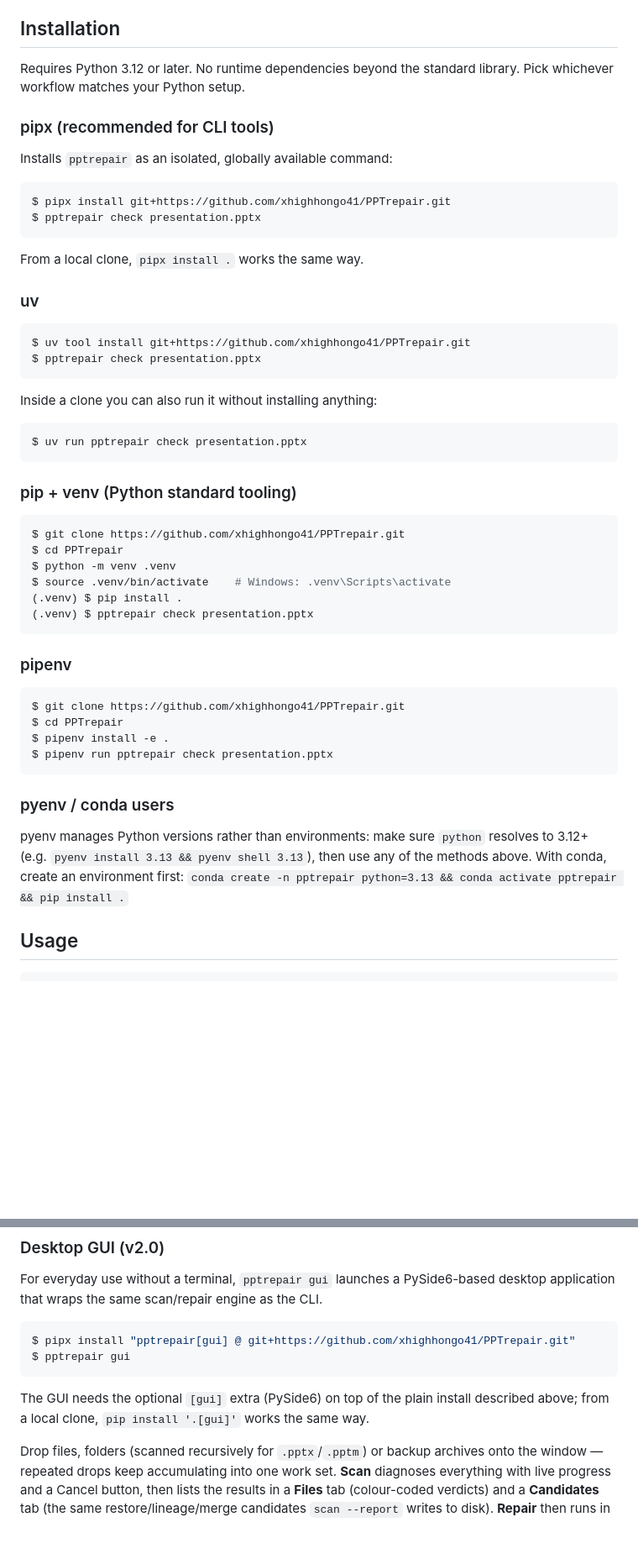
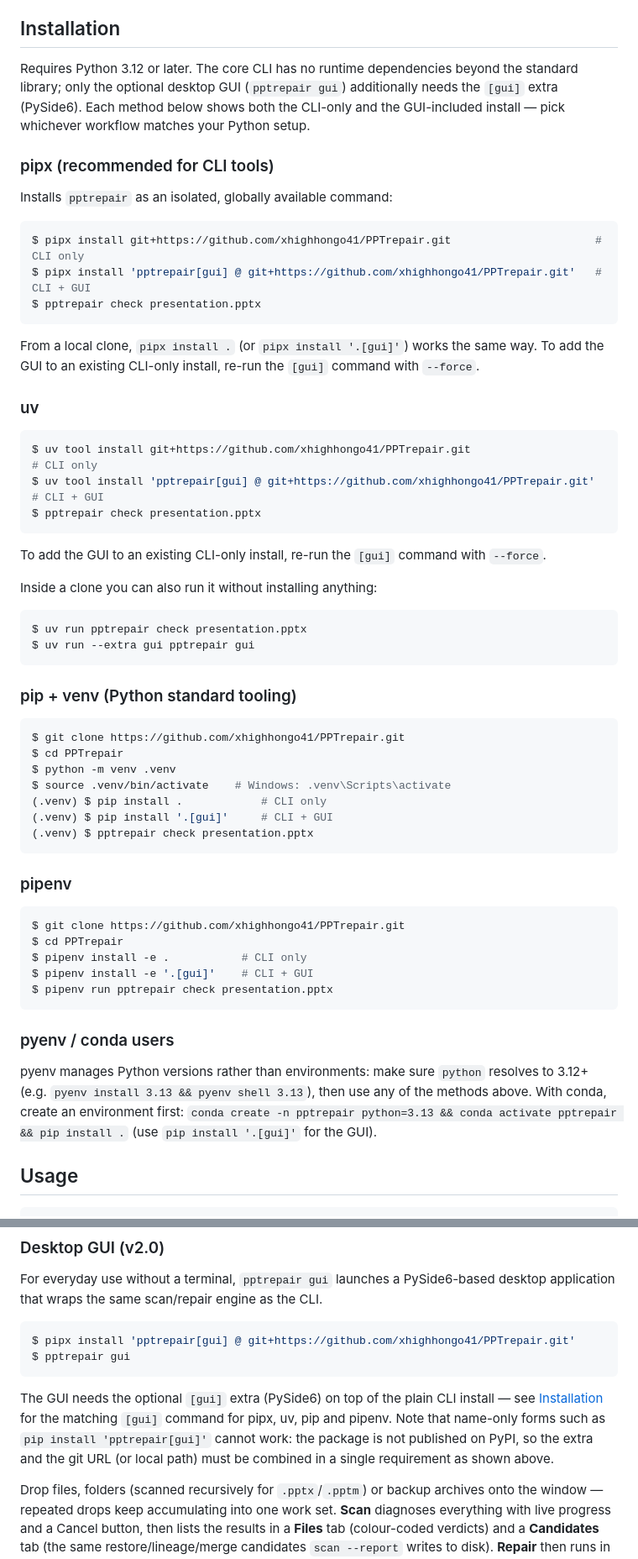
Before and after one commit to xhighhongo41/PPTrepair, a Markdown page: README.md, 2 parts joined by grey strips. Shown at 84% size. GitHub-like rendering; blank space fills up the shorter version.

````diff
--- a/README.md
+++ b/README.md
@@ -26,30 +26,35 @@ For corrupted files the report also shows how much content is salvageable (entri
 
 ## Installation
 
-Requires Python 3.12 or later. No runtime dependencies beyond the standard library. Pick whichever workflow matches your Python setup.
+Requires Python 3.12 or later. The core CLI has no runtime dependencies beyond the standard library; only the optional desktop GUI (`pptrepair gui`) additionally needs the `[gui]` extra (PySide6). Each method below shows both the CLI-only and the GUI-included install — pick whichever workflow matches your Python setup.
 
 ### pipx (recommended for CLI tools)
 
 Installs `pptrepair` as an isolated, globally available command:
 
 ```console
-$ pipx install git+https://github.com/xhighhongo41/PPTrepair.git
+$ pipx install git+https://github.com/xhighhongo41/PPTrepair.git                      # CLI only
+$ pipx install 'pptrepair[gui] @ git+https://github.com/xhighhongo41/PPTrepair.git'   # CLI + GUI
 $ pptrepair check presentation.pptx
 ```
 
-From a local clone, `pipx install .` works the same way.
+From a local clone, `pipx install .` (or `pipx install '.[gui]'`) works the same way. To add the GUI to an existing CLI-only install, re-run the `[gui]` command with `--force`.
 
 ### uv
 
 ```console
-$ uv tool install git+https://github.com/xhighhongo41/PPTrepair.git
+$ uv tool install git+https://github.com/xhighhongo41/PPTrepair.git                      # CLI only
+$ uv tool install 'pptrepair[gui] @ git+https://github.com/xhighhongo41/PPTrepair.git'   # CLI + GUI
 $ pptrepair check presentation.pptx
 ```
+
+To add the GUI to an existing CLI-only install, re-run the `[gui]` command with `--force`.
 
 Inside a clone you can also run it without installing anything:
 
 ```console
 $ uv run pptrepair check presentation.pptx
+$ uv run --extra gui pptrepair gui
 ```
 
 ### pip + venv (Python standard tooling)
@@ -59,7 +64,8 @@ $ git clone https://github.com/xhighhongo41/PPTrepair.git
 $ cd PPTrepair
 $ python -m venv .venv
 $ source .venv/bin/activate    # Windows: .venv\Scripts\activate
-(.venv) $ pip install .
+(.venv) $ pip install .            # CLI only
+(.venv) $ pip install '.[gui]'     # CLI + GUI
 (.venv) $ pptrepair check presentation.pptx
 ```
 
@@ -68,13 +74,14 @@ $ source .venv/bin/activate    # Windows: .venv\Scripts\activate
 ```console
 $ git clone https://github.com/xhighhongo41/PPTrepair.git
 $ cd PPTrepair
-$ pipenv install -e .
+$ pipenv install -e .           # CLI only
+$ pipenv install -e '.[gui]'    # CLI + GUI
 $ pipenv run pptrepair check presentation.pptx
 ```
 
 ### pyenv / conda users
 
-pyenv manages Python versions rather than environments: make sure `python` resolves to 3.12+ (e.g. `pyenv install 3.13 && pyenv shell 3.13`), then use any of the methods above. With conda, create an environment first: `conda create -n pptrepair python=3.13 && conda activate pptrepair && pip install .`
+pyenv manages Python versions rather than environments: make sure `python` resolves to 3.12+ (e.g. `pyenv install 3.13 && pyenv shell 3.13`), then use any of the methods above. With conda, create an environment first: `conda create -n pptrepair python=3.13 && conda activate pptrepair && pip install .` (use `pip install '.[gui]'` for the GUI).
 
 ## Usage
 
@@ -225,11 +232,11 @@ If you hit an unknown pattern, please review the fingerprint file yourself and c
 For everyday use without a terminal, `pptrepair gui` launches a PySide6-based desktop application that wraps the same scan/repair engine as the CLI.
 
 ```console
-$ pipx install "pptrepair[gui] @ git+https://github.com/xhighhongo41/PPTrepair.git"
+$ pipx install 'pptrepair[gui] @ git+https://github.com/xhighhongo41/PPTrepair.git'
 $ pptrepair gui
 ```
 
-The GUI needs the optional `[gui]` extra (PySide6) on top of the plain install described above; from a local clone, `pip install '.[gui]'` works the same way.
+The GUI needs the optional `[gui]` extra (PySide6) on top of the plain CLI install — see [Installation](#installation) for the matching `[gui]` command for pipx, uv, pip and pipenv. Note that name-only forms such as `pip install 'pptrepair[gui]'` cannot work: the package is not published on PyPI, so the extra and the git URL (or local path) must be combined in a single requirement as shown above.
 
 Drop files, folders (scanned recursively for `.pptx`/`.pptm`) or backup archives onto the window — repeated drops keep accumulating into one work set. **Scan** diagnoses everything with live progress and a Cancel button, then lists the results in a **Files** tab (colour-coded verdicts) and a **Candidates** tab (the same restore/lineage/merge candidates `scan --report` writes to disk). **Repair** then runs in one of two modes:
 
````
Also changed, not shown: README_ja.md (+16 -9 lines).
